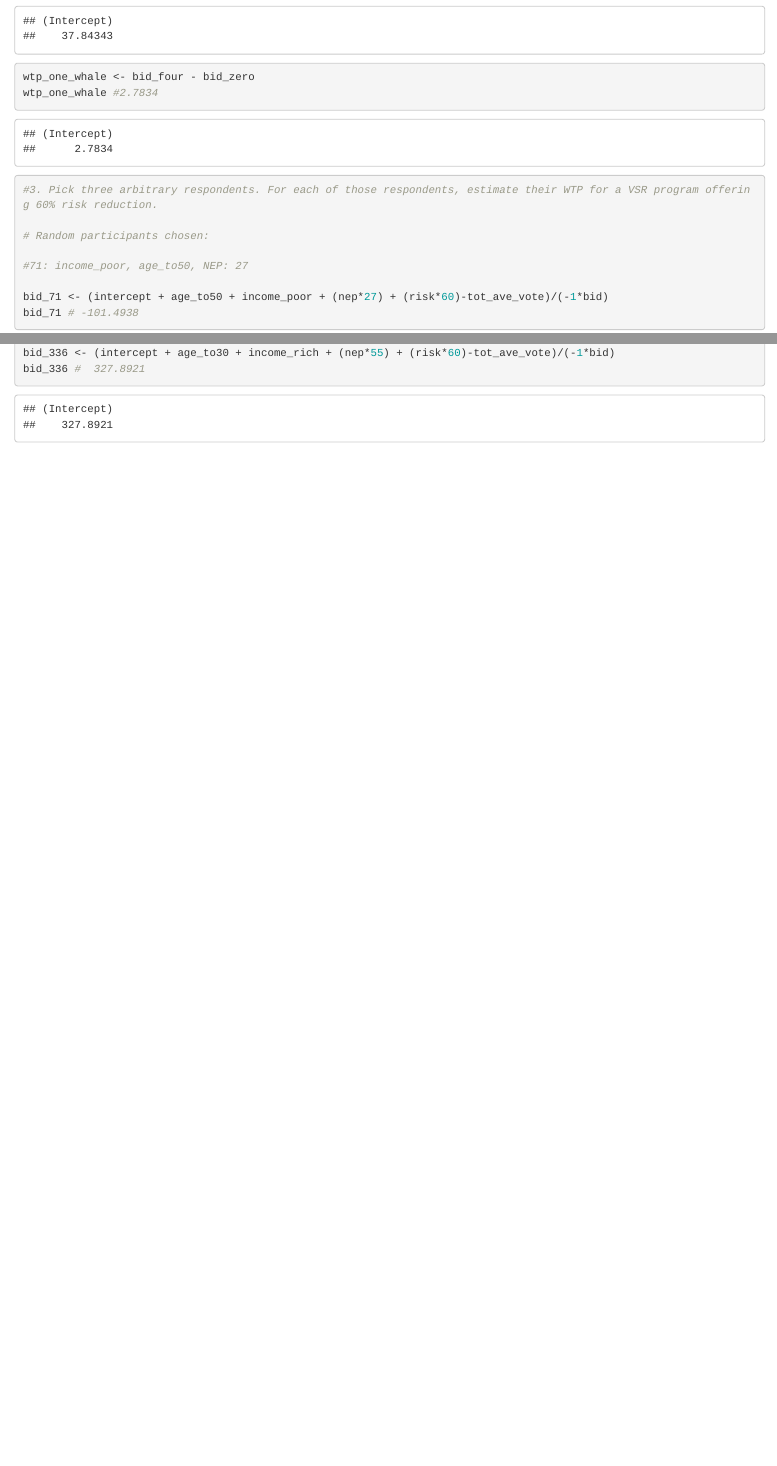
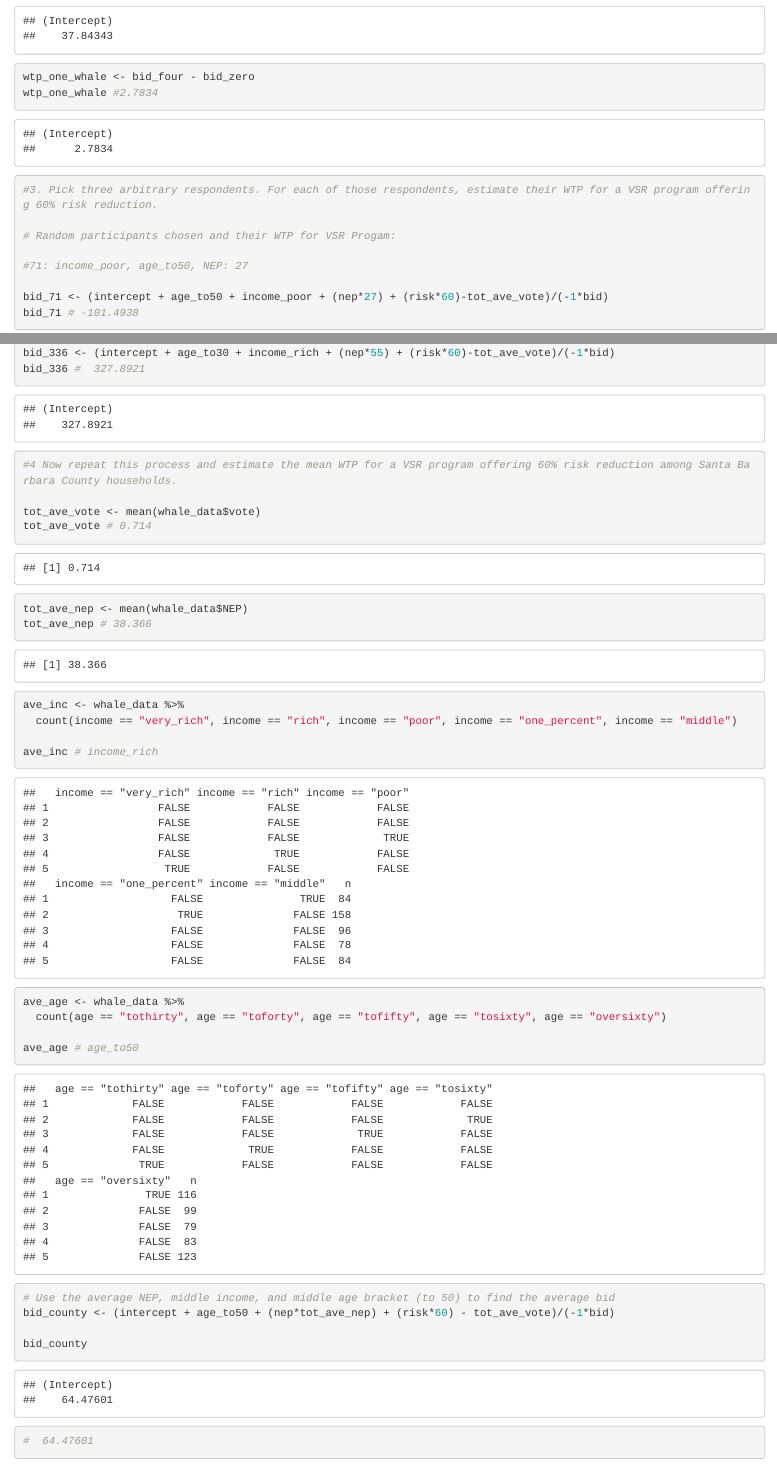
Before and after one commit to lydiableifuss/econ_204_3, an R Markdown document (econ_3_problemset.Rmd): the page in a window 1100 px wide, from 12530 px down, and a second part further down, joined at a grey line. Rendered offline with R 4.5, knitr and Pandoc, with nearby package versions.

Commit message:
working on #4

````diff
--- a/econ_3_problemset.Rmd
+++ b/econ_3_problemset.Rmd
@@ -96,7 +96,7 @@ wtp_one_whale #2.7834
 ```{r}
 #3. Pick three arbitrary respondents. For each of those respondents, estimate their WTP for a VSR program offering 60% risk reduction.
 
-# Random participants chosen:
+# Random participants chosen and their WTP for VSR Progam:
 
 #71: income_poor, age_to50, NEP: 27
 
@@ -115,3 +115,33 @@ bid_336 #  327.8921
 
 
 ```
+
+```{r}
+#4 Now repeat this process and estimate the mean WTP for a VSR program offering 60% risk reduction among Santa Barbara County households.
+
+tot_ave_vote <- mean(whale_data$vote)
+tot_ave_vote # 0.714
+
+tot_ave_nep <- mean(whale_data$NEP)
+tot_ave_nep # 38.366
+
+ave_inc <- whale_data %>%
+  count(income == "very_rich", income == "rich", income == "poor", income == "one_percent", income == "middle")
+
+ave_inc # income_rich
+
+
+ave_age <- whale_data %>%
+  count(age == "tothirty", age == "toforty", age == "tofifty", age == "tosixty", age == "oversixty")
+
+ave_age # age_to50
+
+
+# Use the average NEP, middle income, and middle age bracket (to 50) to find the average bid
+bid_county <- (intercept + age_to50 + (nep*tot_ave_nep) + (risk*60) - tot_ave_vote)/(-1*bid)
+
+bid_county
+#  64.47601
+
+
+```
````
